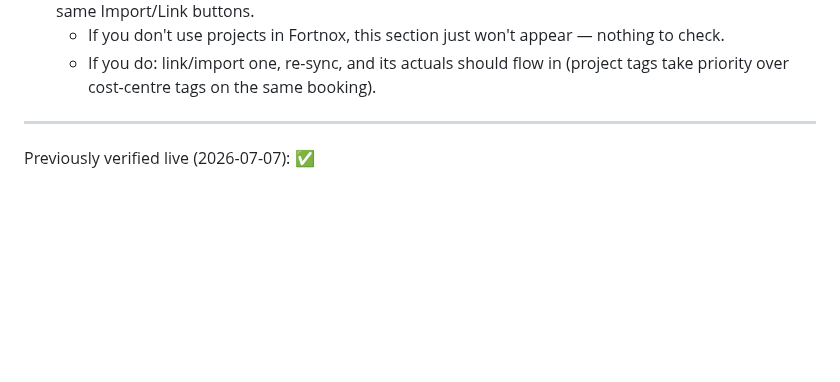
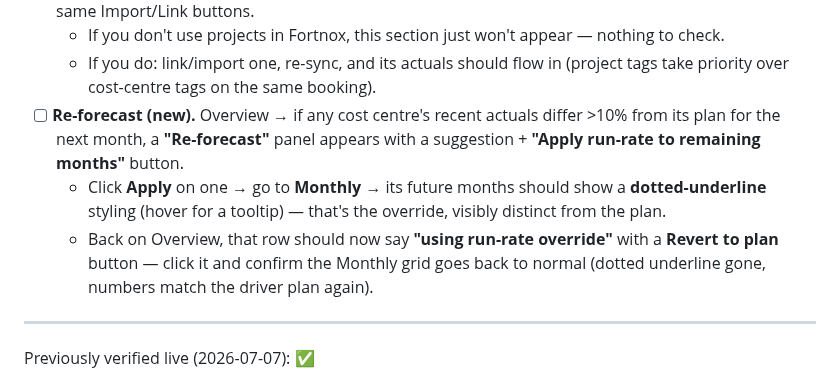
Before and after one commit to Gavuzzi/finance-budget-forecast, a Markdown page: TESTING.md, the part around the change. Rendered like a GitHub page; blank space fills up the shorter version.

Commit message:
TESTING: add re-forecast apply/revert check
Co-Authored-By: Claude Sonnet 5 <noreply@anthropic.com>

```diff
--- a/TESTING.md
+++ b/TESTING.md
@@ -18,6 +18,9 @@ Collected while you're away — batch these whenever. (App: app.html, signed in,
 - [ ] **Projects mapping (new).** Monthly → Cost-centre mapping → after **Sync now**, if your books have any Fortnox **projects** tagged, a new **"Projects"** section should appear below the cost centres with the same Import/Link buttons.
   - If you don't use projects in Fortnox, this section just won't appear — nothing to check.
   - If you do: link/import one, re-sync, and its actuals should flow in (project tags take priority over cost-centre tags on the same booking).
+- [ ] **Re-forecast (new).** Overview → if any cost centre's recent actuals differ >10% from its plan for the next month, a **"Re-forecast"** panel appears with a suggestion + **"Apply run-rate to remaining months"** button.
+  - Click **Apply** on one → go to **Monthly** → its future months should show a **dotted-underline** styling (hover for a tooltip) — that's the override, visibly distinct from the plan.
+  - Back on Overview, that row should now say **"using run-rate override"** with a **Revert to plan** button — click it and confirm the Monthly grid goes back to normal (dotted underline gone, numbers match the driver plan again).
 
 ---
 Previously verified live (2026-07-07): ✅
```
